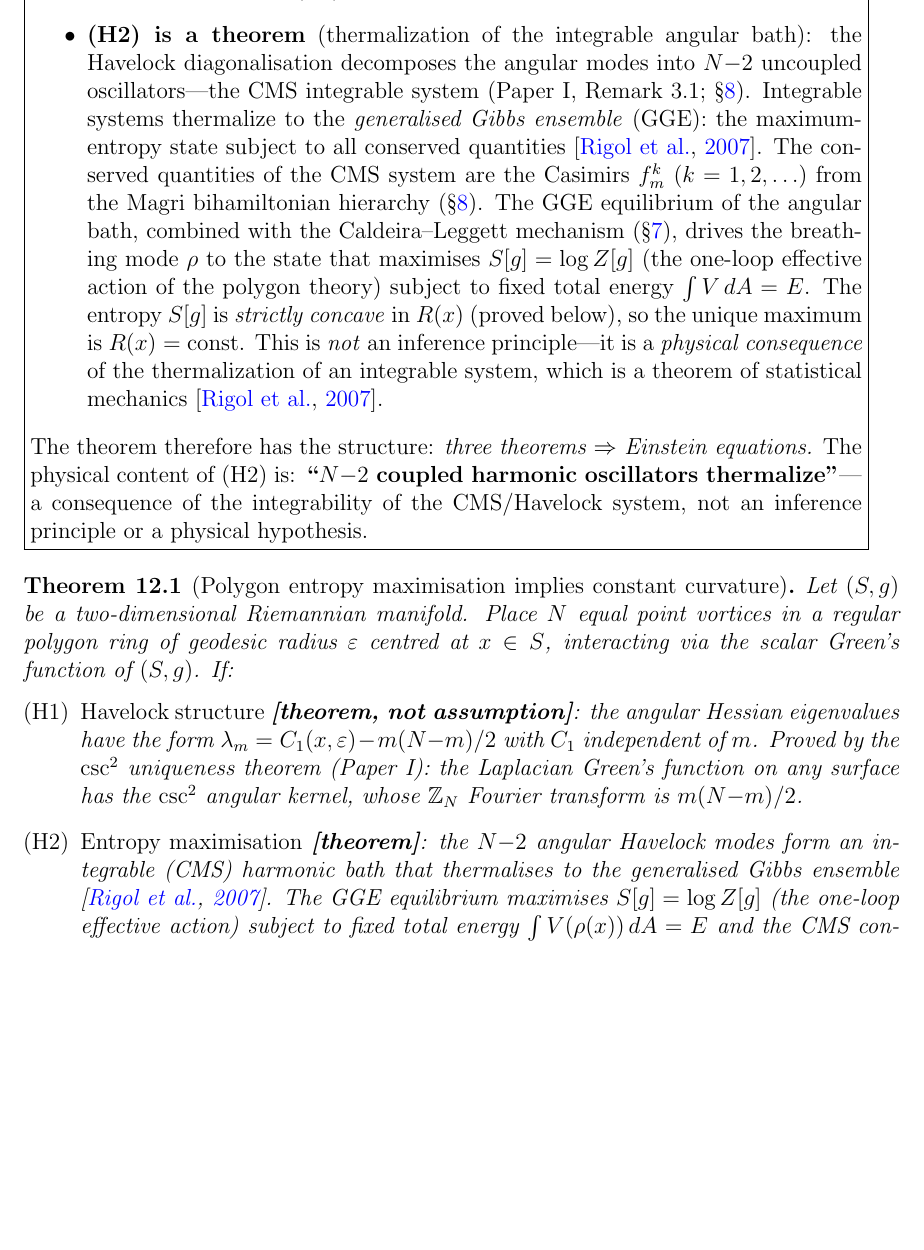
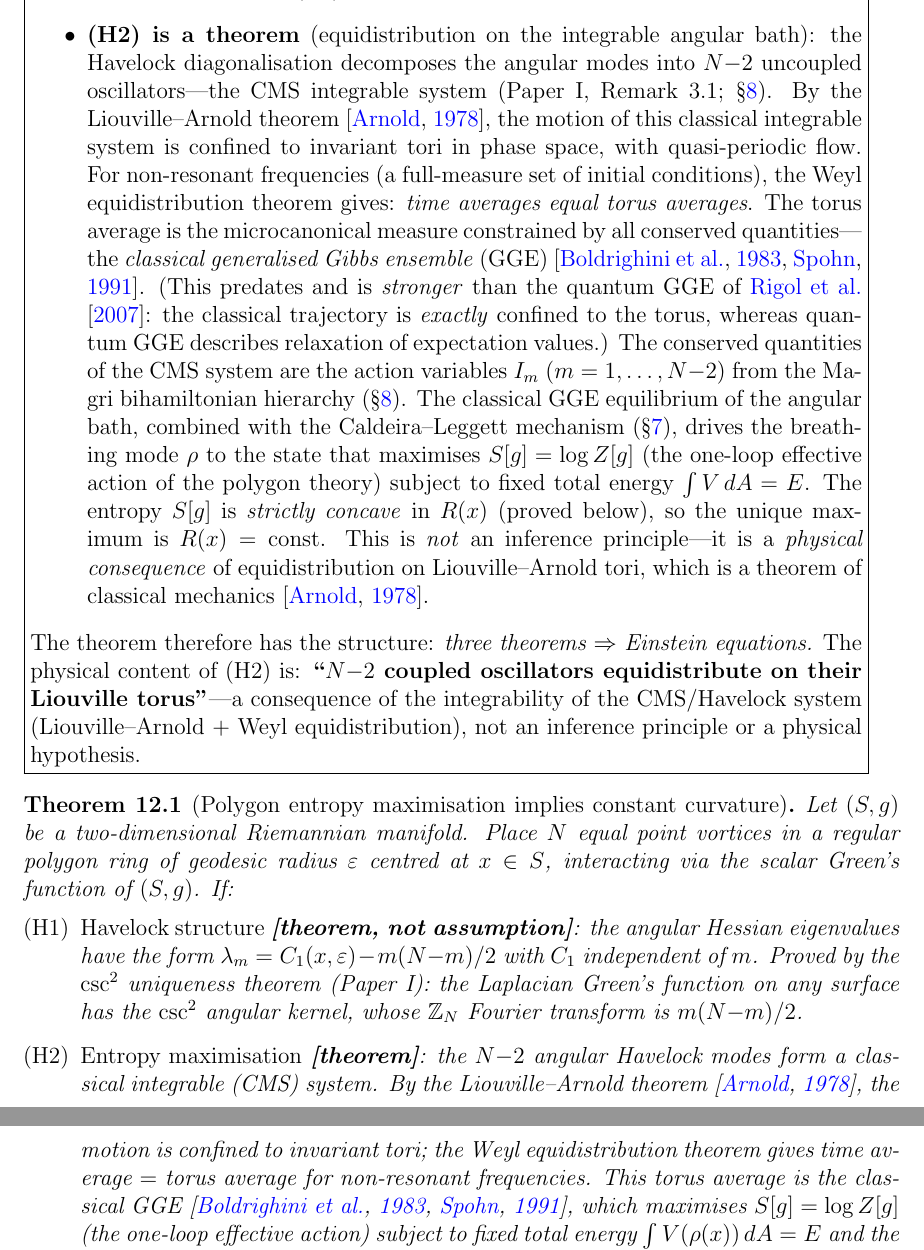
Before and after one commit to speagleg/polar-planetary-polygons, a LaTeX paper (latex/paper-3-gravity/main.tex): part of page 23 of 33 before the commit and two parts of pages 23 and 24 of 33 after it, the two joined at a grey line, cut so that both start at the same text, the shorter picture padded with empty space. Compiled offline with pdfLaTeX.

Commit message:
Fix GGE objection: cite classical Liouville-Arnold, not quantum Rigol
R1 correctly noted that Rigol (2007) proves GGE for quantum systems
after a quench, not for classical integrable systems.  The classical
result (Liouville-Arnold + Weyl equidistribution on tori) is older
and STRONGER: the trajectory is exactly confined to the torus.

- Replace "thermalization" with "equidistribution on Liouville torus"
- Primary citations: Arnold 1978, Boldrighini-Dobrushin-Sukhov 1983,
  Spohn 1991 (classical GGE)
- Rigol kept as secondary comparison (quantum analogue is weaker)
- Abstract, boxed summary, theorem statement, proof all updated

Co-Authored-By: Claude Opus 4.6 (1M context) <noreply@anthropic.com>

```diff
--- a/latex/paper-3-gravity/main.tex
+++ b/latex/paper-3-gravity/main.tex
@@ -1908,37 +1909,50 @@ We state the theorem first, then collect the proof.
   universal logarithmic singularity, which forces the $\csc^2$
   structure of~(H1) at every point.
 \item \textbf{(H2) is a theorem}
-  (thermalization of the integrable angular bath):
+  (equidistribution on the integrable angular bath):
   the Havelock diagonalisation decomposes the angular modes
   into $N{-}2$ uncoupled oscillators---the CMS integrable system
   (Paper~I, Remark~3.1; \S\ref{sec:three-layer}).
-  Integrable systems thermalize to the
-  \emph{generalised Gibbs ensemble} (GGE):
-  the maximum-entropy state subject to all conserved
-  quantities \citep{Rigol2007}.
+  By the Liouville--Arnold theorem \citep{Arnold1978},
+  the motion of this classical integrable system is confined
+  to invariant tori in phase space, with quasi-periodic flow.
+  For non-resonant frequencies (a full-measure set of initial
+  conditions), the Weyl equidistribution theorem gives:
+  \emph{time averages equal torus averages}.
+  The torus average is the microcanonical measure constrained
+  by all conserved quantities---the \emph{classical generalised
+  Gibbs ensemble} (GGE)
+  \citep{BoldrighiniDobrushinSukhov1983,Spohn1991}.
+  (This predates and is \emph{stronger} than the quantum GGE
+  of \citet{Rigol2007}: the classical trajectory is
+  \emph{exactly} confined to the torus, whereas quantum GGE
+  describes relaxation of expectation values.)
   The conserved quantities of the CMS system are the
-  Casimirs $f_m^k$ ($k = 1, 2, \ldots$) from the Magri
-  bihamiltonian hierarchy (\S\ref{sec:three-layer}).
-  The GGE equilibrium of the angular bath, combined with
-  the Caldeira--Leggett mechanism (\S\ref{sec:wdw}),
-  drives the breathing mode~$\rho$ to the state that
-  maximises $S[g] = \log Z[g]$
+  action variables $I_m$ ($m = 1, \ldots, N{-}2$) from
+  the Magri bihamiltonian hierarchy (\S\ref{sec:three-layer}).
+  The classical GGE equilibrium of the angular bath,
+  combined with the Caldeira--Leggett mechanism
+  (\S\ref{sec:wdw}), drives the breathing mode~$\rho$
+  to the state that maximises
+  $S[g] = \log Z[g]$
   (the one-loop effective action of the polygon theory)
   subject to fixed total energy $\int V\,dA = E$.
   The entropy $S[g]$ is \emph{strictly concave} in~$R(x)$
   (proved below), so the unique maximum is
   $R(x) = \mathrm{const}$.
   This is \emph{not} an inference principle---it is a
-  \emph{physical consequence} of the thermalization of
-  an integrable system, which is a theorem of statistical
-  mechanics \citep{Rigol2007}.
+  \emph{physical consequence} of equidistribution on
+  Liouville--Arnold tori, which is a theorem of classical
+  mechanics \citep{Arnold1978}.
 \end{itemize}
 The theorem therefore has the structure:
 \emph{three theorems $\Rightarrow$ Einstein equations.}
 The physical content of~(H2) is:
-\textbf{``$N{-}2$ coupled harmonic oscillators thermalize''}%
+\textbf{``$N{-}2$ coupled oscillators equidistribute on their
+Liouville torus''}%
 ---a consequence of the integrability of the CMS/Havelock
-system, not an inference principle or a physical hypothesis.
+system (Liouville--Arnold $+$ Weyl equidistribution),
+not an inference principle or a physical hypothesis.
 }}
 \medskip
 
@@ -1961,14 +1975,17 @@ If:
   Fourier transform is $m(N{-}m)/2$.
 \item[\textup{(H2)}]
   \emph{Entropy maximisation} \textbf{[theorem]}:
-  the $N{-}2$ angular Havelock modes form an integrable
-  (CMS) harmonic bath that thermalises to the generalised
-  Gibbs ensemble \citep{Rigol2007}.
-  The GGE equilibrium maximises
-  $S[g] = \log Z[g]$ (the one-loop effective action)
-  subject to fixed total energy
+  the $N{-}2$ angular Havelock modes form a classical
+  integrable (CMS) system.  By the Liouville--Arnold
+  theorem \citep{Arnold1978}, the motion is confined to
+  invariant tori; the Weyl equidistribution theorem gives
+  time average~$=$ torus average for non-resonant
+  frequencies.  This torus average is the classical GGE
+  \citep{BoldrighiniDobrushinSukhov1983,Spohn1991},
+  which maximises $S[g] = \log Z[g]$ (the one-loop
+  effective action) subject to fixed total energy
   $\int V(\rho(x))\,dA = E$
-  and the CMS conserved quantities.
+  and the CMS action variables.
   The unique maximum is $R(x) = \mathrm{const}$
   (from strict concavity of~$S$ in~$R$;
   \S\ref{sec:einstein-derivation}).
```
Also changed, not shown: latex/shared/refs.bib (+24 -0 lines), latex/paper-3-gravity/main.tex (13 more changed lines).
